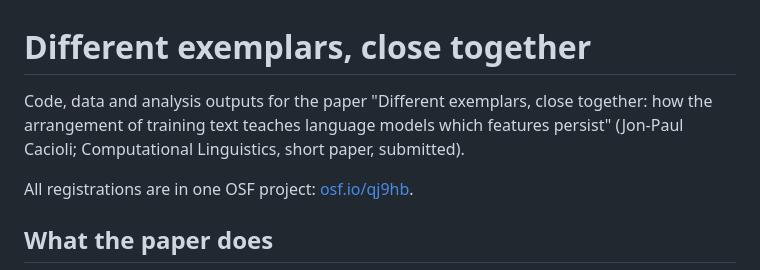
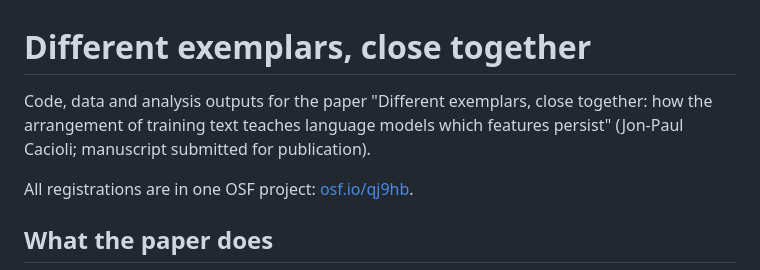
Before and after one commit to synthiumjp/overhypothesis, a Markdown page: README.md, the part around the change. Drawn GitHub-style.

Commit message:
Remove the journal name from README, REPRODUCE and the model card
Co-Authored-By: Claude Opus 5.5 <noreply@anthropic.com>
Claude-Session: https://claude.ai/code/session_01UQaBfAs1kgJZjpoT4Y8DJf

```diff
--- a/README.md
+++ b/README.md
@@ -1,6 +1,6 @@
 # Different exemplars, close together
 
-Code, data and analysis outputs for the paper "Different exemplars, close together: how the arrangement of training text teaches language models which features persist" (Jon-Paul Cacioli; Computational Linguistics, short paper, submitted).
+Code, data and analysis outputs for the paper "Different exemplars, close together: how the arrangement of training text teaches language models which features persist" (Jon-Paul Cacioli; manuscript submitted for publication).
 
 All registrations are in one OSF project: [osf.io/qj9hb](https://osf.io/qj9hb).
 
```
Also changed, not shown: REPRODUCE.md (+1 -1 lines), docs/HF_MODEL_CARD.md (+2 -2 lines).
